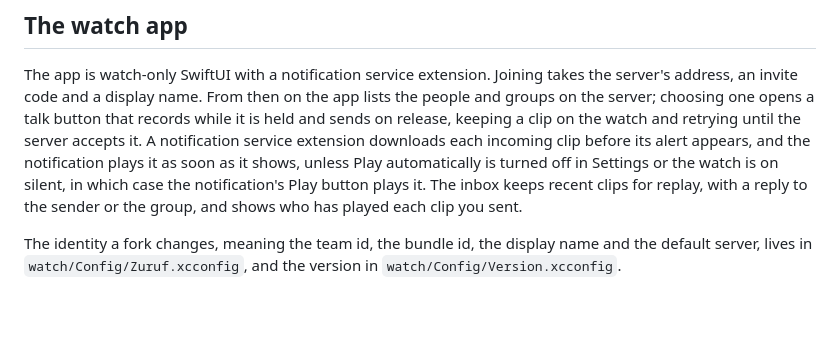
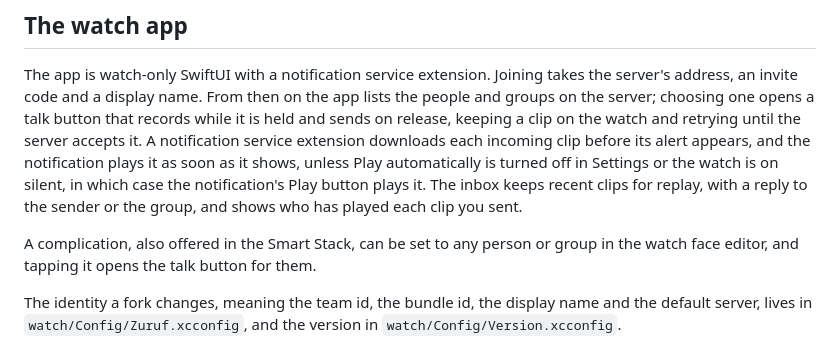
Before and after one commit to excelano/zuruf, a Markdown page: README.md, the part around the change. GitHub-like rendering; blank space fills up the shorter version.

Commit message:
README: mention the complication

```diff
--- a/README.md
+++ b/README.md
@@ -11,6 +11,8 @@ This repository holds the watch app, in `watch/`, and the server, in `server/`.
 ## The watch app
 
 The app is watch-only SwiftUI with a notification service extension. Joining takes the server's address, an invite code and a display name. From then on the app lists the people and groups on the server; choosing one opens a talk button that records while it is held and sends on release, keeping a clip on the watch and retrying until the server accepts it. A notification service extension downloads each incoming clip before its alert appears, and the notification plays it as soon as it shows, unless Play automatically is turned off in Settings or the watch is on silent, in which case the notification's Play button plays it. The inbox keeps recent clips for replay, with a reply to the sender or the group, and shows who has played each clip you sent.
+
+A complication, also offered in the Smart Stack, can be set to any person or group in the watch face editor, and tapping it opens the talk button for them.
 
 The identity a fork changes, meaning the team id, the bundle id, the display name and the default server, lives in `watch/Config/Zuruf.xcconfig`, and the version in `watch/Config/Version.xcconfig`.
 
```
